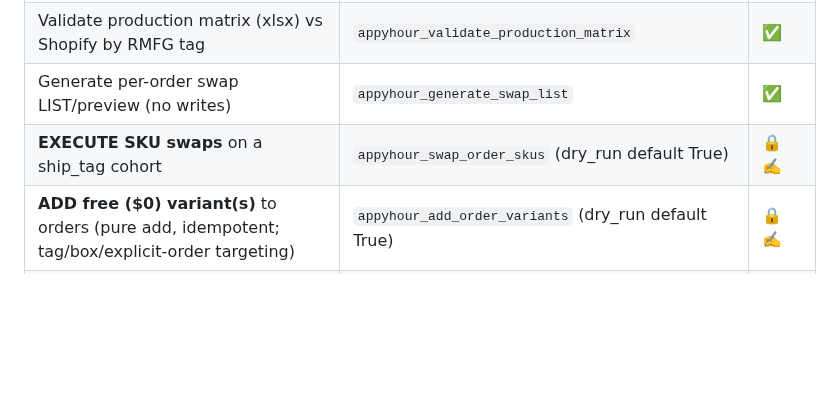
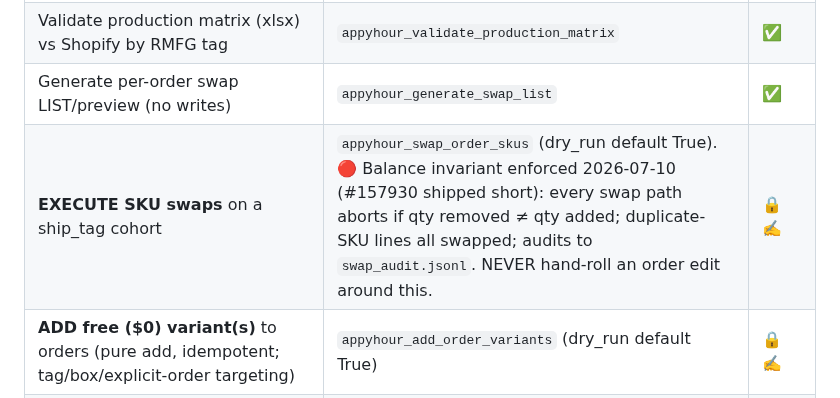
Before and after one commit to kurt-lgtm/AppyHour, a Markdown page: TOOL_REGISTRY.md, the part around one of its changes. Drawn GitHub-style; blank space fills up the shorter version.

Commit message:
docs(registry): TOOL_REGISTRY updates

```diff
--- a/TOOL_REGISTRY.md
+++ b/TOOL_REGISTRY.md
@@ -42,7 +42,7 @@ Client namespacing: MCP tools are called as `mcp__appyhour__<name>` (always-on s
 | BULK read (>1000 rows; bulkOperationRunQuery+poll) | `appyhour_bulk_query` | 🔒 |
 | Validate production matrix (xlsx) vs Shopify by RMFG tag | `appyhour_validate_production_matrix` | ✅ |
 | Generate per-order swap LIST/preview (no writes) | `appyhour_generate_swap_list` | ✅ |
-| **EXECUTE SKU swaps** on a ship_tag cohort | `appyhour_swap_order_skus` (dry_run default True) | 🔒✍️ |
+| **EXECUTE SKU swaps** on a ship_tag cohort | `appyhour_swap_order_skus` (dry_run default True). 🔴 Balance invariant enforced 2026-07-10 (#157930 shipped short): every swap path aborts if qty removed ≠ qty added; duplicate-SKU lines all swapped; audits to `swap_audit.jsonl`. NEVER hand-roll an order edit around this. | 🔒✍️ |
 | **ADD free ($0) variant(s)** to orders (pure add, idempotent; tag/box/explicit-order targeting) | `appyhour_add_order_variants` (dry_run default True) | 🔒✍️ |
 | **Add/remove tags** on ONE order (gel/routing/hold) | `appyhour_update_order_tags` | 🔒✍️ |
 
```
Also changed, not shown: other parts of TOOL_REGISTRY.md (+3 -1 lines).
